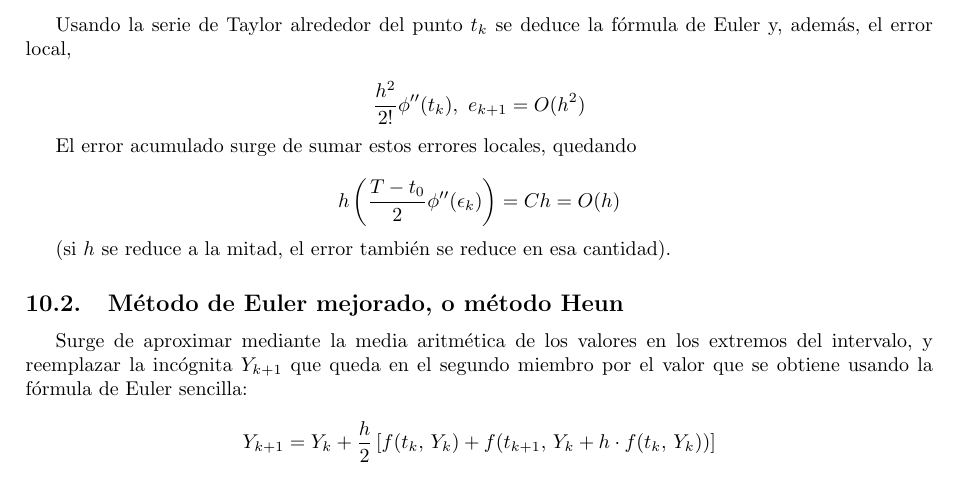
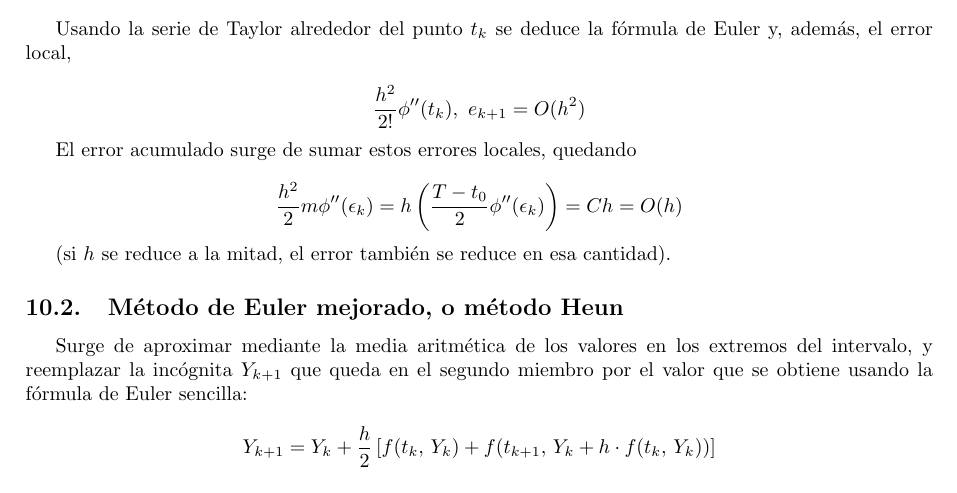
Before and after one commit to nmontesoro/MetodosNumericos, a LaTeX CV (Resumen.tex): part of page 24 of 26, cut so that both start at the same text. Compiled offline with pdfLaTeX.

Commit message:
Corrijo fórmula error Euler

```diff
--- a/Resumen.tex
+++ b/Resumen.tex
@@ -1975,7 +1975,9 @@ Euler y, además, el error local,
 
 El error acumulado surge de sumar estos errores locales, quedando
 
-\[ h \left( \frac{T-t_0}{2} \phi^{\prime\prime}(\epsilon_k) \right)
+\[
+    \frac{h^2}{2} m \phi^{\prime\prime} (\epsilon_k) =
+    h \left( \frac{T-t_0}{2} \phi^{\prime\prime}(\epsilon_k) \right)
     = Ch = O(h) \]
 
 (si $h$ se reduce a la mitad, el error también se reduce en esa cantidad).
```
